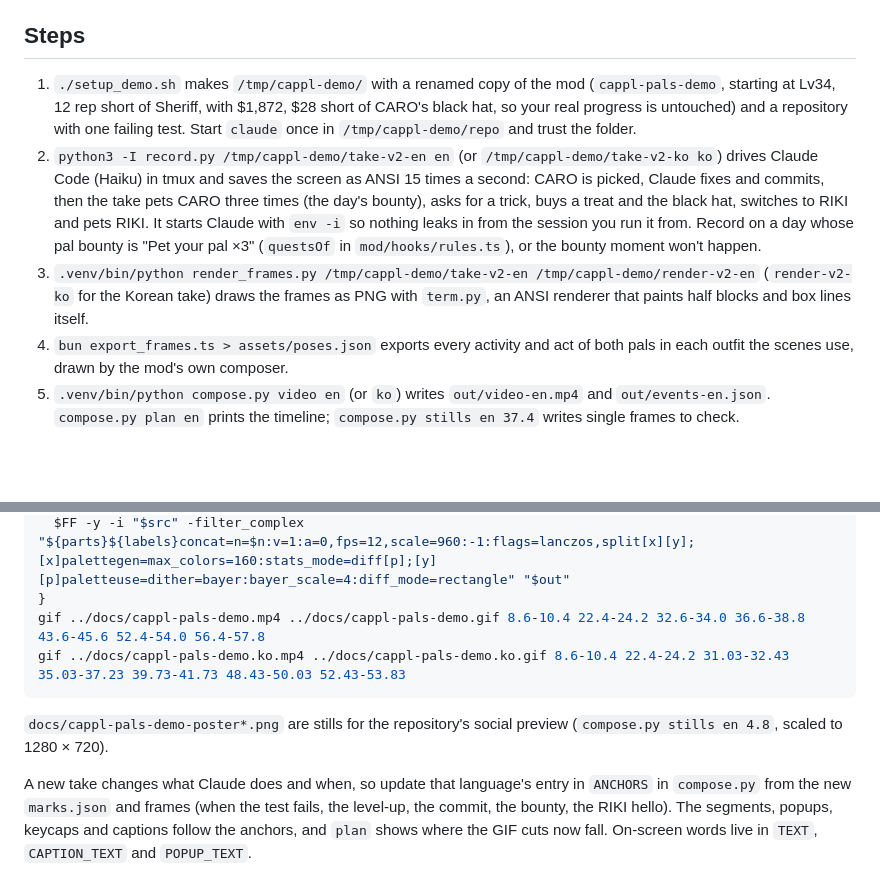
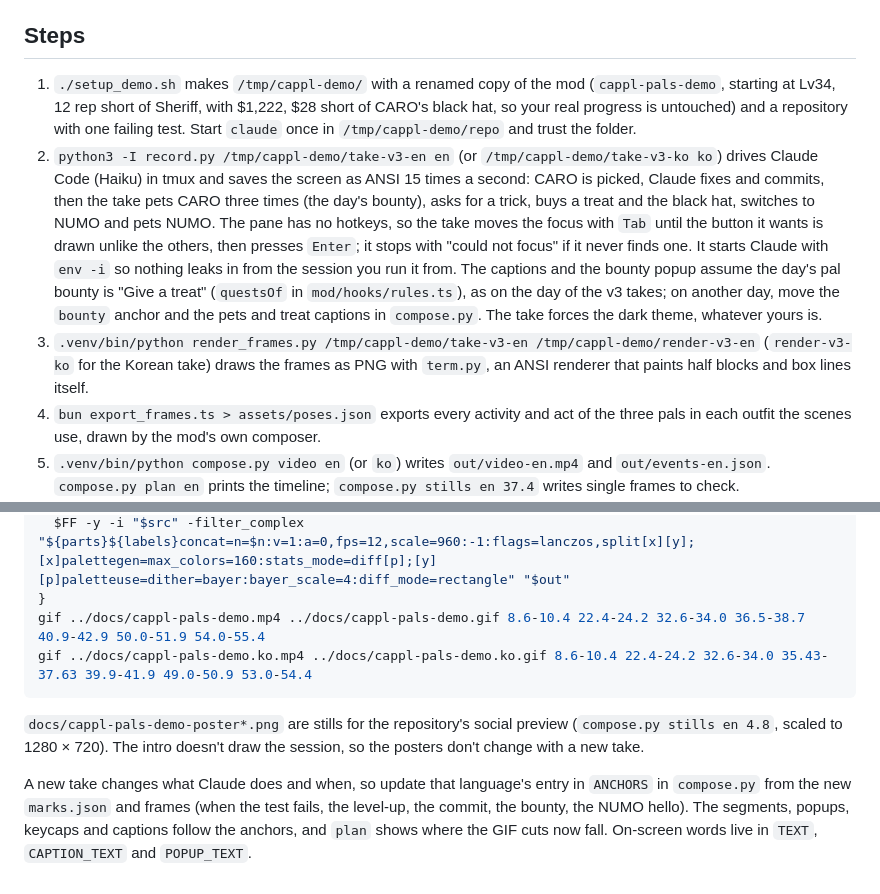
Before and after one commit to develinu/cappl-pals, a Markdown page: demo/README.md, 2 parts joined by grey strips. GitHub-like rendering; blank space fills up the shorter version.

````diff
--- a/demo/README.md
+++ b/demo/README.md
@@ -17,10 +17,10 @@ The fonts are not in the repository. Put these in `demo/assets/fonts/` and insta
 
 ## Steps
 
-1. `./setup_demo.sh` makes `/tmp/cappl-demo/` with a renamed copy of the mod (`cappl-pals-demo`, starting at Lv34, 12 rep short of Sheriff, with $1,872, $28 short of CARO's black hat, so your real progress is untouched) and a repository with one failing test. Start `claude` once in `/tmp/cappl-demo/repo` and trust the folder.
-2. `python3 -I record.py /tmp/cappl-demo/take-v2-en en` (or `/tmp/cappl-demo/take-v2-ko ko`) drives Claude Code (Haiku) in tmux and saves the screen as ANSI 15 times a second: CARO is picked, Claude fixes and commits, then the take pets CARO three times (the day's bounty), asks for a trick, buys a treat and the black hat, switches to RIKI and pets RIKI. It starts Claude with `env -i` so nothing leaks in from the session you run it from. Record on a day whose pal bounty is "Pet your pal ×3" (`questsOf` in `mod/hooks/rules.ts`), or the bounty moment won't happen.
-3. `.venv/bin/python render_frames.py /tmp/cappl-demo/take-v2-en /tmp/cappl-demo/render-v2-en` (`render-v2-ko` for the Korean take) draws the frames as PNG with `term.py`, an ANSI renderer that paints half blocks and box lines itself.
-4. `bun export_frames.ts > assets/poses.json` exports every activity and act of both pals in each outfit the scenes use, drawn by the mod's own composer.
+1. `./setup_demo.sh` makes `/tmp/cappl-demo/` with a renamed copy of the mod (`cappl-pals-demo`, starting at Lv34, 12 rep short of Sheriff, with $1,222, $28 short of CARO's black hat, so your real progress is untouched) and a repository with one failing test. Start `claude` once in `/tmp/cappl-demo/repo` and trust the folder.
+2. `python3 -I record.py /tmp/cappl-demo/take-v3-en en` (or `/tmp/cappl-demo/take-v3-ko ko`) drives Claude Code (Haiku) in tmux and saves the screen as ANSI 15 times a second: CARO is picked, Claude fixes and commits, then the take pets CARO three times (the day's bounty), asks for a trick, buys a treat and the black hat, switches to NUMO and pets NUMO. The pane has no hotkeys, so the take moves the focus with `Tab` until the button it wants is drawn unlike the others, then presses `Enter`; it stops with "could not focus" if it never finds one. It starts Claude with `env -i` so nothing leaks in from the session you run it from. The captions and the bounty popup assume the day's pal bounty is "Give a treat" (`questsOf` in `mod/hooks/rules.ts`), as on the day of the v3 takes; on another day, move the `bounty` anchor and the pets and treat captions in `compose.py`. The take forces the dark theme, whatever yours is.
+3. `.venv/bin/python render_frames.py /tmp/cappl-demo/take-v3-en /tmp/cappl-demo/render-v3-en` (`render-v3-ko` for the Korean take) draws the frames as PNG with `term.py`, an ANSI renderer that paints half blocks and box lines itself.
+4. `bun export_frames.ts > assets/poses.json` exports every activity and act of the three pals in each outfit the scenes use, drawn by the mod's own composer.
 5. `.venv/bin/python compose.py video en` (or `ko`) writes `out/video-en.mp4` and `out/events-en.json`. `compose.py plan en` prints the timeline; `compose.py stills en 37.4` writes single frames to check.
 6. `.venv/bin/python audio.py en` (or `ko`) writes `out/audio-en.wav`. In-session moments use the mod's own character sounds.
 7. Mux:
@@ -39,10 +39,10 @@ gif() {  # gif <video> <gif> <start-end>...
   for seg in "$@"; do parts="$parts[0:v]trim=${seg%-*}:${seg#*-},setpts=PTS-STARTPTS[s$n];"; labels="$labels[s$n]"; n=$((n+1)); done
   $FF -y -i "$src" -filter_complex "${parts}${labels}concat=n=$n:v=1:a=0,fps=12,scale=960:-1:flags=lanczos,split[x][y];[x]palettegen=max_colors=160:stats_mode=diff[p];[y][p]paletteuse=dither=bayer:bayer_scale=4:diff_mode=rectangle" "$out"
 }
-gif ../docs/cappl-pals-demo.mp4 ../docs/cappl-pals-demo.gif 8.6-10.4 22.4-24.2 32.6-34.0 36.6-38.8 43.6-45.6 52.4-54.0 56.4-57.8
-gif ../docs/cappl-pals-demo.ko.mp4 ../docs/cappl-pals-demo.ko.gif 8.6-10.4 22.4-24.2 31.03-32.43 35.03-37.23 39.73-41.73 48.43-50.03 52.43-53.83
+gif ../docs/cappl-pals-demo.mp4 ../docs/cappl-pals-demo.gif 8.6-10.4 22.4-24.2 32.6-34.0 36.5-38.7 40.9-42.9 50.0-51.9 54.0-55.4
+gif ../docs/cappl-pals-demo.ko.mp4 ../docs/cappl-pals-demo.ko.gif 8.6-10.4 22.4-24.2 32.6-34.0 35.43-37.63 39.9-41.9 49.0-50.9 53.0-54.4
 ```
 
-`docs/cappl-pals-demo-poster*.png` are stills for the repository's social preview (`compose.py stills en 4.8`, scaled to 1280 × 720).
+`docs/cappl-pals-demo-poster*.png` are stills for the repository's social preview (`compose.py stills en 4.8`, scaled to 1280 × 720). The intro doesn't draw the session, so the posters don't change with a new take.
 
-A new take changes what Claude does and when, so update that language's entry in `ANCHORS` in `compose.py` from the new `marks.json` and frames (when the test fails, the level-up, the commit, the bounty, the RIKI hello). The segments, popups, keycaps and captions follow the anchors, and `plan` shows where the GIF cuts now fall. On-screen words live in `TEXT`, `CAPTION_TEXT` and `POPUP_TEXT`.
+A new take changes what Claude does and when, so update that language's entry in `ANCHORS` in `compose.py` from the new `marks.json` and frames (when the test fails, the level-up, the commit, the bounty, the NUMO hello). The segments, popups, keycaps and captions follow the anchors, and `plan` shows where the GIF cuts now fall. On-screen words live in `TEXT`, `CAPTION_TEXT` and `POPUP_TEXT`.
````
Also changed, not shown: docs/cappl-pals-demo-poster.ko.png, docs/cappl-pals-demo-poster.png, 8 other files.
